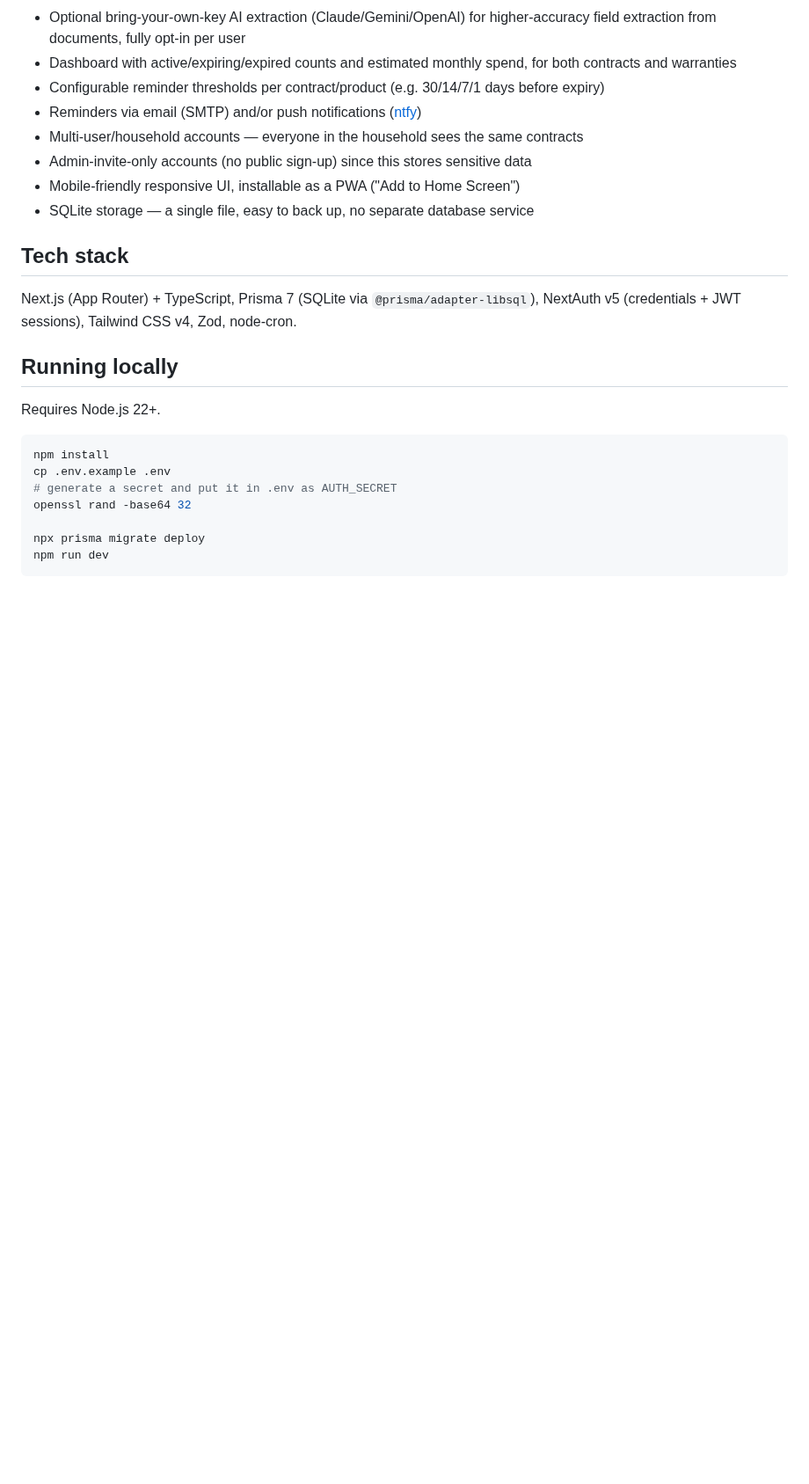
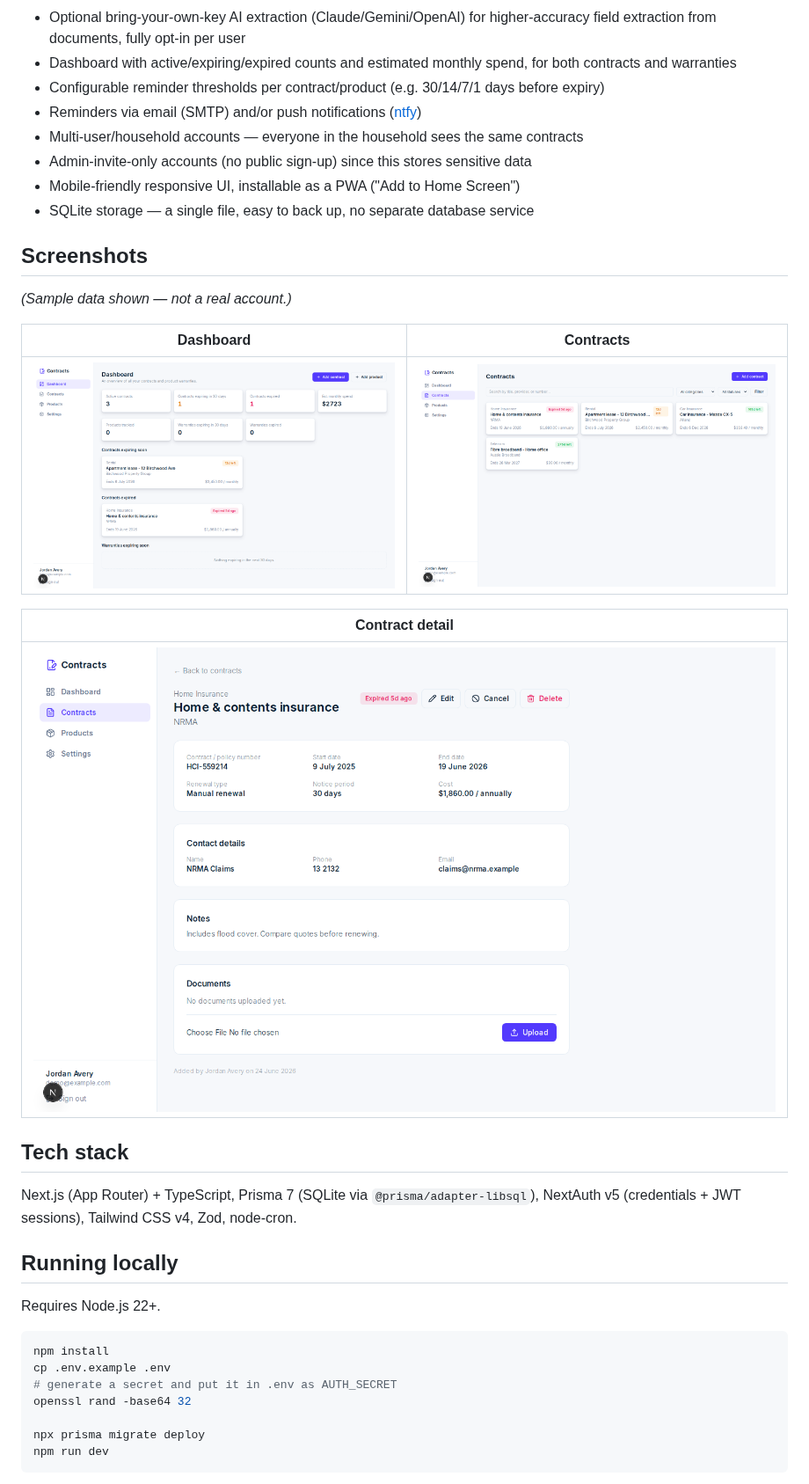
Before and after one commit to jaysbeekay/jaysbeekay, a Markdown page: README.md, the part around the change. Shown at 88% size. Drawn GitHub-style; pictures changed too: docs/screenshots/contract-detail.png (added), docs/screenshots/contracts-list.png (added), docs/screenshots/dashboard.png (added); blank space fills up the shorter version.

Commit message:
Add sample screenshots to README
Captured from an isolated demo instance seeded with synthetic data
(no real user data involved) so the GitHub overview page shows the
dashboard, contracts list, and a contract detail view.

```diff
--- a/README.md
+++ b/README.md
@@ -25,6 +25,18 @@ reminders before either expires.
 - Admin-invite-only accounts (no public sign-up) since this stores sensitive data
 - Mobile-friendly responsive UI, installable as a PWA ("Add to Home Screen")
 - SQLite storage — a single file, easy to back up, no separate database service
+
+## Screenshots
+
+*(Sample data shown — not a real account.)*
+
+| Dashboard | Contracts |
+| --- | --- |
+| ![Dashboard](docs/screenshots/dashboard.png) | ![Contracts list](docs/screenshots/contracts-list.png) |
+
+| Contract detail |
+| --- |
+| ![Contract detail](docs/screenshots/contract-detail.png) |
 
 ## Tech stack
 
```
